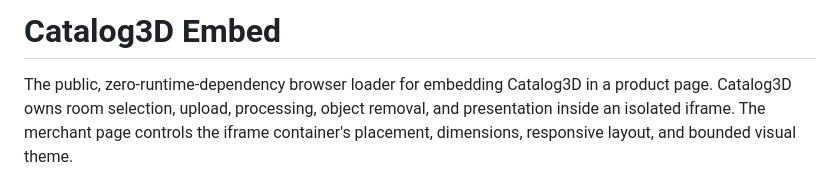
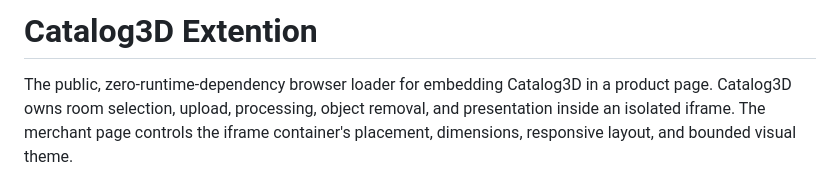
Before and after one commit to danatashak/Catalog3D_extention, a Markdown page: README.md, the part around the change. Drawn GitHub-style.

Commit message:
Rename project from 'Catalog3D Embed' to 'Catalog3D Extension'

```diff
--- a/README.md
+++ b/README.md
@@ -1,4 +1,4 @@
-# Catalog3D Embed
+# Catalog3D Extention
 
 The public, zero-runtime-dependency browser loader for embedding Catalog3D in a
 product page. Catalog3D owns room selection, upload, processing, object removal,
```
